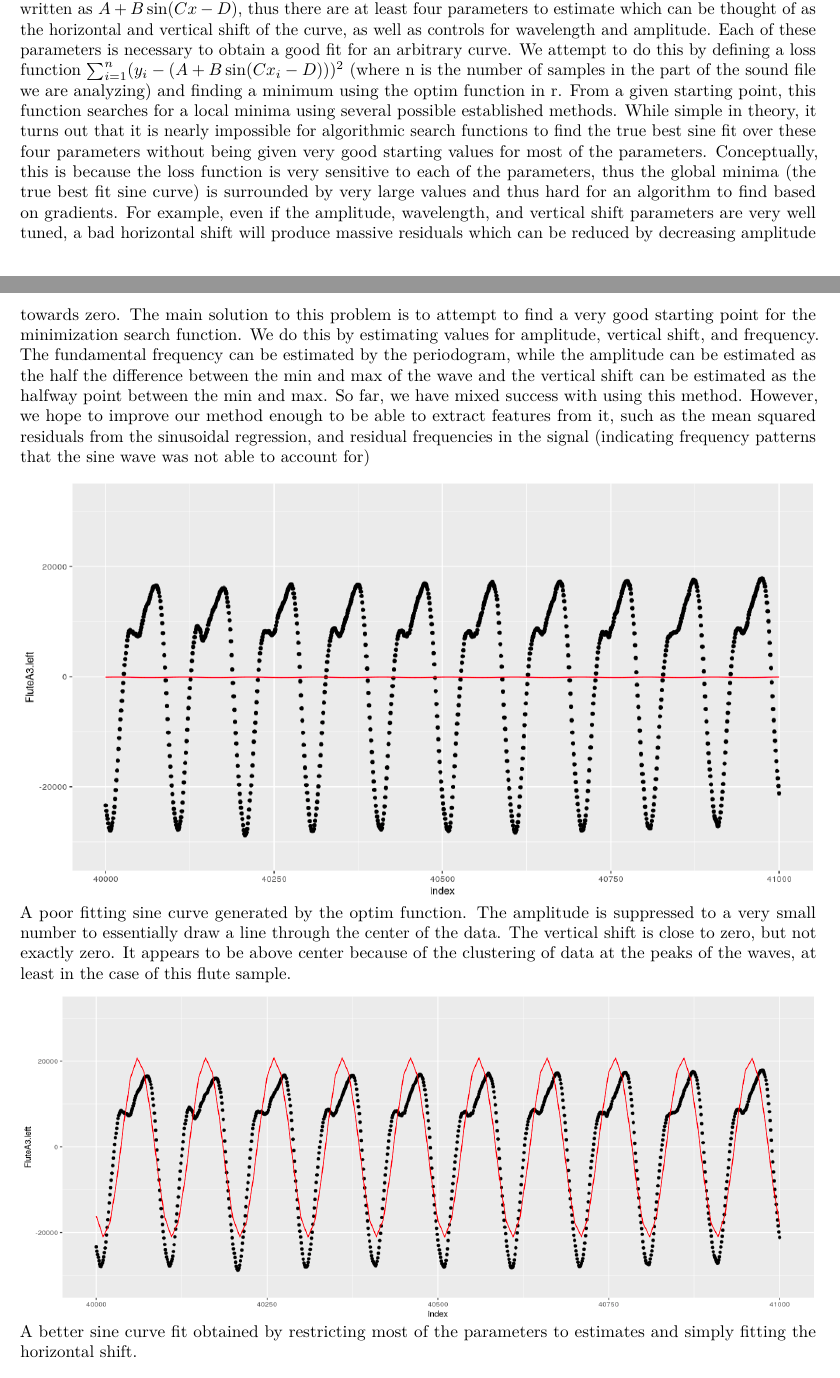
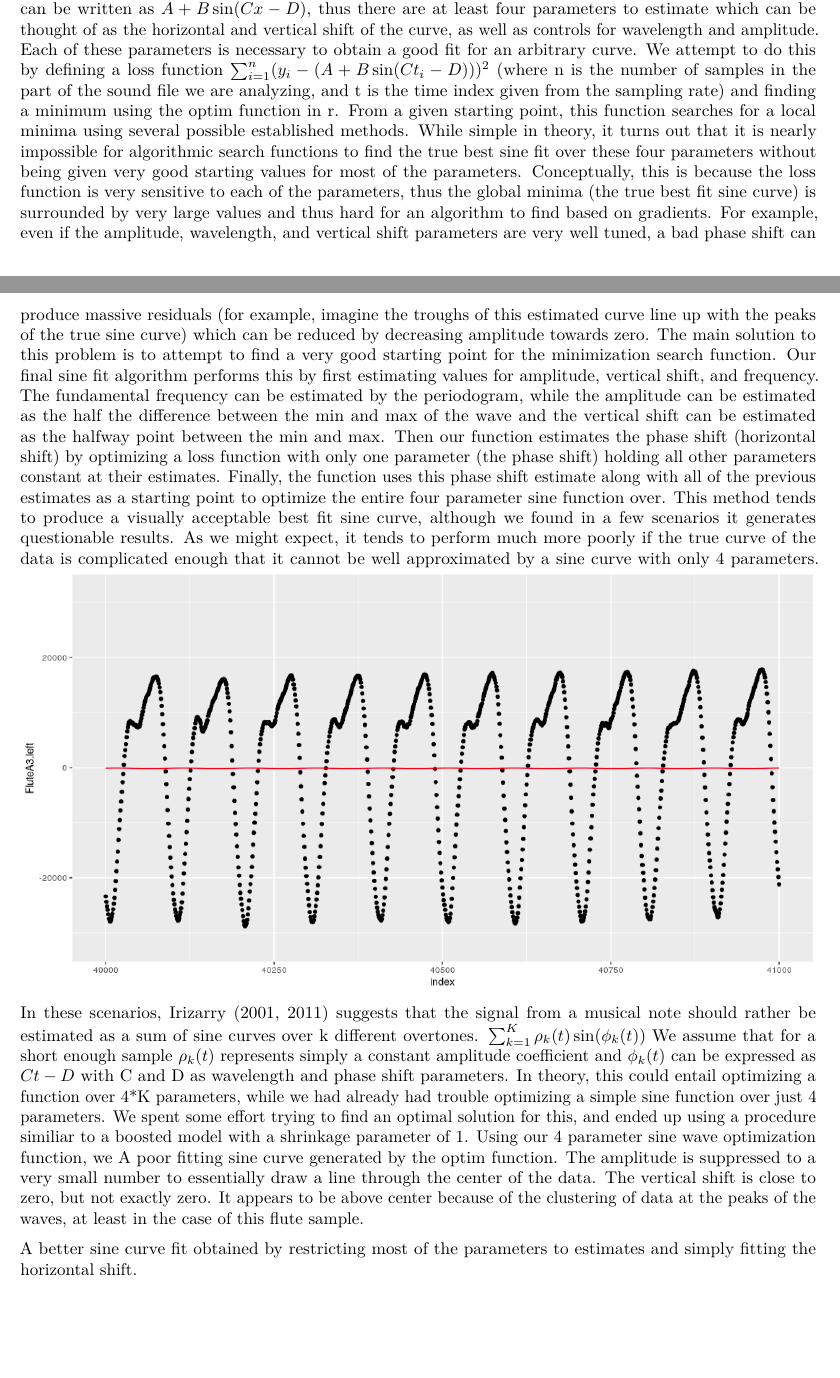
Before and after one commit to stat-learning/group-4, an R Markdown document (technical_report/full_technical_report.Rmd): two parts of pages 6 and 7 of 8, joined at a grey line, cut so that both start at the same text, the shorter picture padded with empty space. Rendered offline with R 4.5, knitr and Pandoc, then LaTeX, with nearby package versions.

Commit message:
sine Fit stuff

```diff
--- a/technical_report/full_technical_report.Rmd
+++ b/technical_report/full_technical_report.Rmd
@@ -79,14 +79,15 @@ Exploratory Data Analysis
 
 
 ###Fitting a Sine Curve
-  One way to try to pick up on nuanced differences in the waveforms would be to fit a sine curve to the data, and perform analysis on the residuals. However, this proves to be a much more difficult task than one might expect. A general sine curve with constant wavelength and amplitude can be written as $A+B\sin(Cx-D)$, thus there are at least four parameters to estimate which can be thought of as the horizontal and vertical shift of the curve, as well as controls for wavelength and amplitude. Each of these parameters is necessary to obtain a good fit for an arbitrary curve. We attempt to do this by defining a loss function $\sum_{i=1}^{n}(y_i-(A+B\sin(Cx_i-D)))^2$ (where n is the number of samples in the part of the sound file we are analyzing) and finding a minimum using the optim function in r. From a given starting point, this function searches for a local minima using several possible established methods. While simple in theory, it turns out that it is nearly impossible for algorithmic search functions to find the true best sine fit over these four parameters without being given very good starting values for most of the parameters. Conceptually, this is because the loss function is very sensitive to each of the parameters, thus the global minima (the true best fit sine curve) is surrounded by very large values and thus hard for an algorithm to find based on gradients. For example, even if the amplitude, wavelength, and vertical shift parameters are very well tuned, a bad horizontal shift will produce massive residuals which can be reduced by decreasing amplitude towards zero.
-  The main solution to this problem is to attempt to find a very good starting point for the minimization search function. We do this by estimating values for amplitude, vertical shift, and frequency. The fundamental frequency can be estimated by the periodogram, while the amplitude can be estimated as the half the difference between the min and max of the wave and the vertical shift can be estimated as the halfway point between the min and max. So far, we have mixed success with using this method. However, we hope to improve our method enough to be able to extract features from it, such as the mean squared residuals from the sinusoidal regression, and residual frequencies in the signal (indicating frequency patterns that the sine wave was not able to account for)
+  One way to try to pick up on nuanced differences in the waveforms would be to fit a sine curve to the data, and perform analysis on the residuals. However, this proves to be a much more difficult task than one might expect. A general sine curve with constant wavelength and amplitude can be written as $A+B\sin(Cx-D)$, thus there are at least four parameters to estimate which can be thought of as the horizontal and vertical shift of the curve, as well as controls for wavelength and amplitude. Each of these parameters is necessary to obtain a good fit for an arbitrary curve. We attempt to do this by defining a loss function $\sum_{i=1}^{n}(y_i-(A+B\sin(Ct_i-D)))^2$ (where n is the number of samples in the part of the sound file we are analyzing, and t is the time index given from the sampling rate) and finding a minimum using the optim function in r. From a given starting point, this function searches for a local minima using several possible established methods. While simple in theory, it turns out that it is nearly impossible for algorithmic search functions to find the true best sine fit over these four parameters without being given very good starting values for most of the parameters. Conceptually, this is because the loss function is very sensitive to each of the parameters, thus the global minima (the true best fit sine curve) is surrounded by very large values and thus hard for an algorithm to find based on gradients. For example, even if the amplitude, wavelength, and vertical shift parameters are very well tuned, a bad phase shift can produce massive residuals (for example, imagine the troughs of this estimated curve line up with the peaks of the true sine curve) which can be reduced by decreasing amplitude towards zero.
+  The main solution to this problem is to attempt to find a very good starting point for the minimization search function. Our final sine fit algorithm performs this by first estimating values for amplitude, vertical shift, and frequency. The fundamental frequency can be estimated by the periodogram, while the amplitude can be estimated as the half the difference between the min and max of the wave and the vertical shift can be estimated as the halfway point between the min and max. Then our function estimates the phase shift (horizontal shift) by optimizing a loss function with only one parameter (the phase shift) holding all other parameters constant at their estimates. Finally, the function uses this phase shift estimate along with all of the previous estimates as a starting point to optimize the entire four parameter sine function over. This method tends to produce a visually acceptable best fit sine curve, although we found in a few scenarios it generates questionable results. As we might expect, it tends to perform much more poorly if the true curve of the data is complicated enough that it cannot be well approximated by a sine curve with only 4 parameters.
+    ![](images/images/PoorSineCurve.png)
+
+  In these scenarios, Irizarry (2001, 2011) suggests that the signal from a musical note should rather be estimated as a sum of sine curves over k different overtones. $\sum_{k=1}^{K}\rho_k(t)\sin(\phi_k(t))$
+  We assume that for a short enough sample $\rho_k(t)$ represents simply a constant amplitude coefficient and $\phi_k(t)$ can be expressed as $Ct-D$ with C and D as wavelength and phase shift parameters. In theory, this could entail optimizing a function over 4*K parameters, while we had already had trouble optimizing a simple sine function over just 4 parameters. We spent some effort trying to find an optimal solution for this, and ended up using a procedure similiar to a boosted model with a shrinkage parameter of 1. Using our 4 parameter sine wave optimization function, we
+A poor fitting sine curve generated by the optim function. The amplitude is suppressed to a very small number to essentially draw a line through the center of the data. The vertical shift is close to zero, but not exactly zero. It appears to be above center because of the clustering of data at the peaks of the waves, at least in the case of this flute sample.
 
 
-  ![](images/images/PoorSineCurve.png)
-A poor fitting sine curve generated by the optim function. The amplitude is suppressed to a very small number to essentially draw a line through the center of the data. The vertical shift is close to zero, but not exactly zero. It appears to be above center because of the clustering of data at the peaks of the waves, at least in the case of this flute sample.
-
-  ![](images/images/BetterSineCurve.png)
 A better sine curve fit obtained by restricting most of the parameters to estimates and simply fitting the horizontal shift.
 
 
```
Also changed, not shown: technical_report/full_technical_report.Rmd (2 more changed lines).
